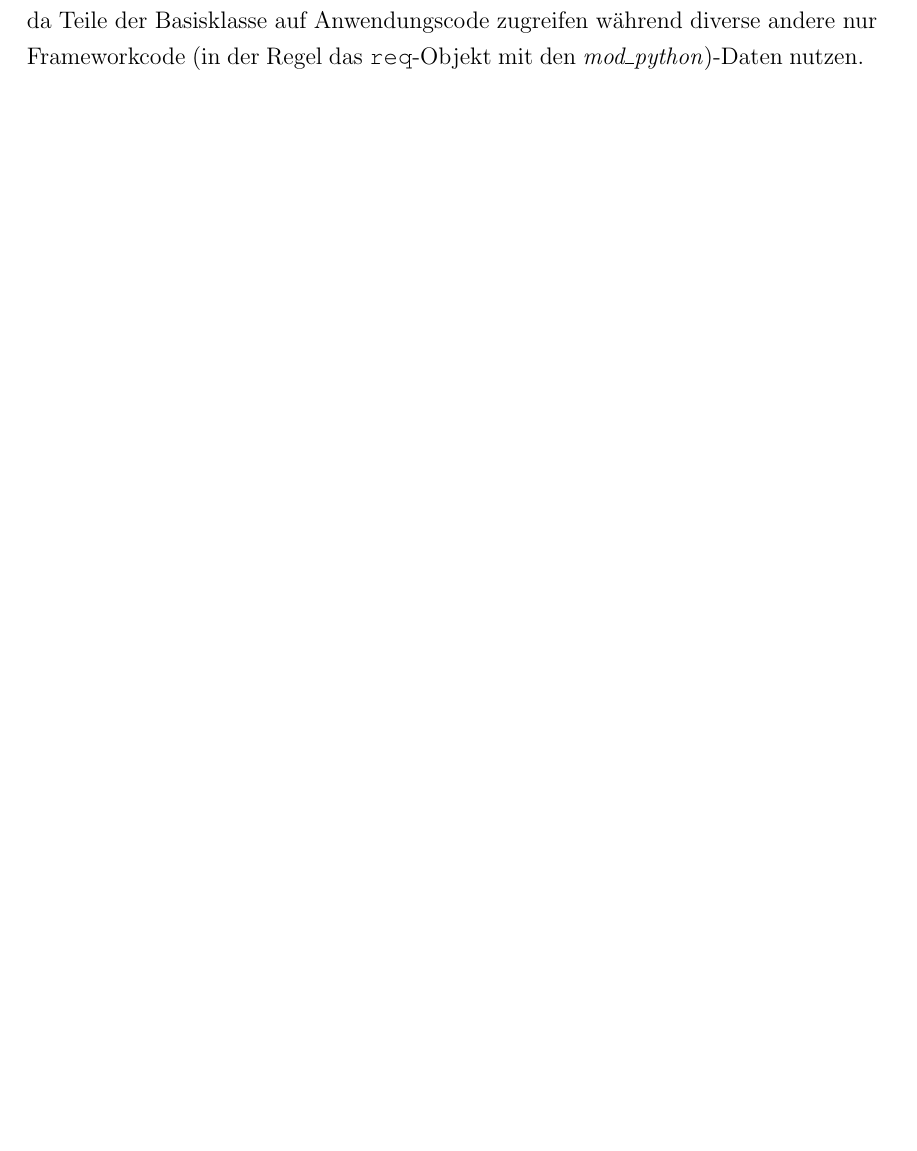
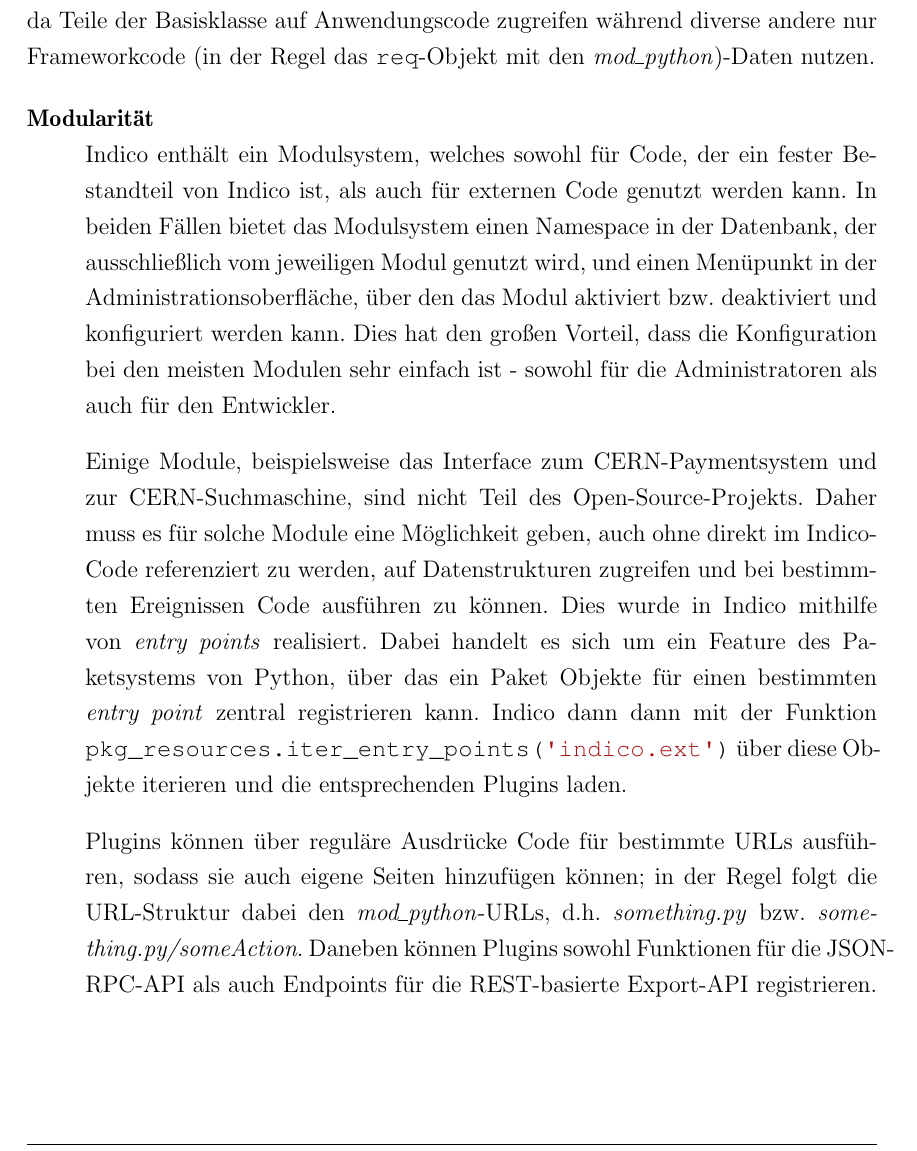
Before and after one commit to ThiefMaster/master-thesis, a LaTeX thesis (Thesis.tex, which reads 03a_Indico.tex): part of page 32 of 34, cut so that both start at the same text, the shorter picture padded with empty space. Compiled offline with pdfLaTeX; an older LaTeX class or package is replaced by its successor.

Commit message:
Frameworks/Indico/Modules

```diff
--- a/03a_Indico.tex
+++ b/03a_Indico.tex
@@ -57,3 +57,28 @@ Subklassen davon die eigentliche Anwendungslogik implementieren. Die Abgrenzung
 und Anwendung wird teilweise verwässert, da Teile der Basisklasse auf Anwendungscode zugreifen
 während diverse andere nur Frameworkcode (in der Regel das \lstinline{req}-Objekt mit den
 \emph{mod\_python})-Daten nutzen.
+
+\begin{description}
+\item[Modularität] \hfill \\
+Indico enthält ein Modulsystem, welches sowohl für Code, der ein fester Bestandteil von Indico ist,
+als auch für externen Code genutzt werden kann. In beiden Fällen bietet das Modulsystem einen
+Namespace in der Datenbank, der ausschließlich vom jeweiligen Modul genutzt wird, und einen
+Menüpunkt in der Administrationsoberfläche, über den das Modul aktiviert bzw. deaktiviert und
+konfiguriert werden kann. Dies hat den großen Vorteil, dass die Konfiguration bei den meisten
+Modulen sehr einfach ist - sowohl für die Administratoren als auch für den Entwickler.
+
+Einige Module, beispielsweise das Interface zum CERN-Paymentsystem und zur CERN-Suchmaschine, sind
+nicht Teil des Open-Source-Projekts. Daher muss es für solche Module eine Möglichkeit geben, auch
+ohne direkt im Indico-Code referenziert zu werden, auf Datenstrukturen zugreifen und bei bestimmten
+Ereignissen Code ausführen zu können. Dies wurde in Indico mithilfe von \emph{entry points}
+realisiert. Dabei handelt es sich um ein Feature des Paketsystems von Python, über das ein Paket
+Objekte für einen bestimmten \emph{entry point} zentral registrieren kann. Indico dann dann mit der
+Funktion \lstinline{pkg_resources.iter_entry_points('indico.ext')} über diese Objekte iterieren und
+die entsprechenden Plugins laden.
+
+Plugins können über reguläre Ausdrücke Code für bestimmte URLs ausführen, sodass sie auch eigene
+Seiten hinzufügen können; in der Regel folgt die URL-Struktur dabei den \emph{mod\_python}-URLs,
+d.h. \emph{something.py} bzw. \emph{something.py/someAction}. Daneben können Plugins sowohl
+Funktionen für die JSON-RPC-API als auch Endpoints für die REST-basierte Export-API registrieren.
+
+\end{description}
```
